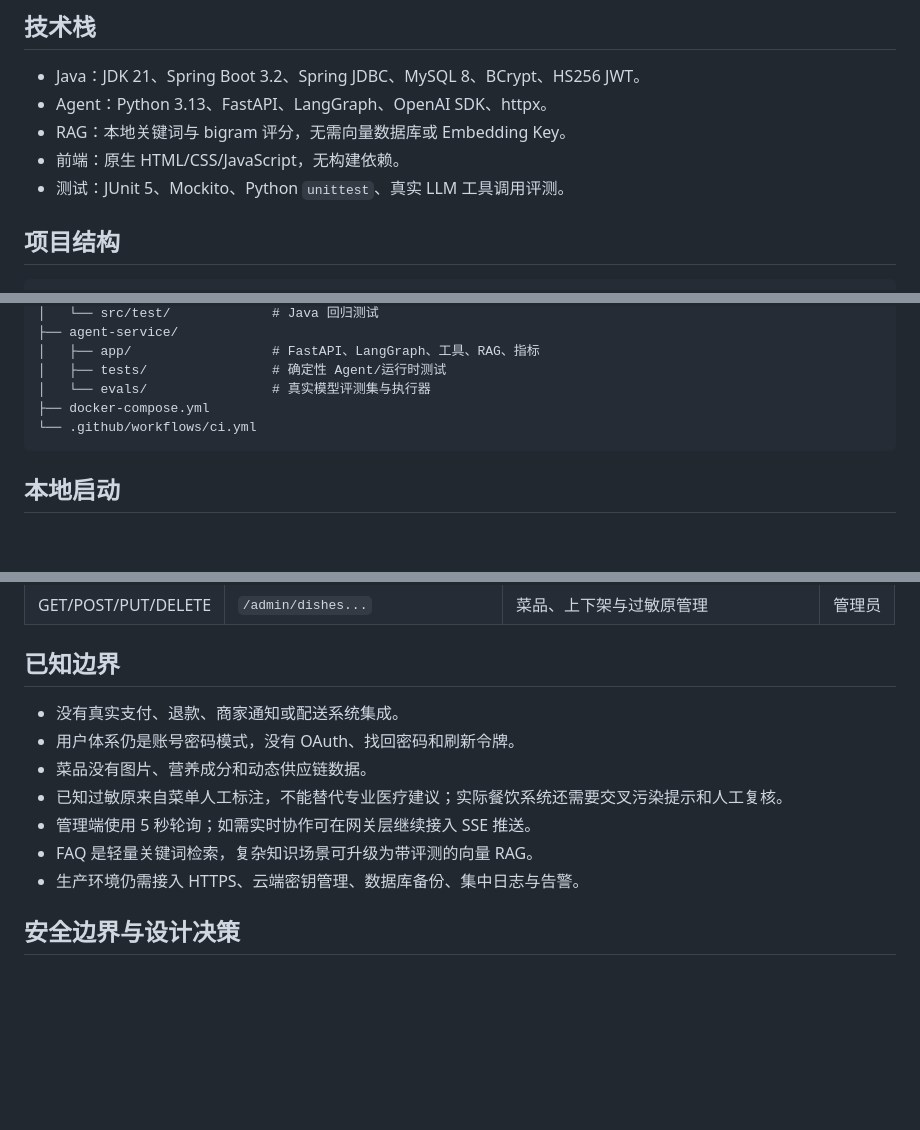
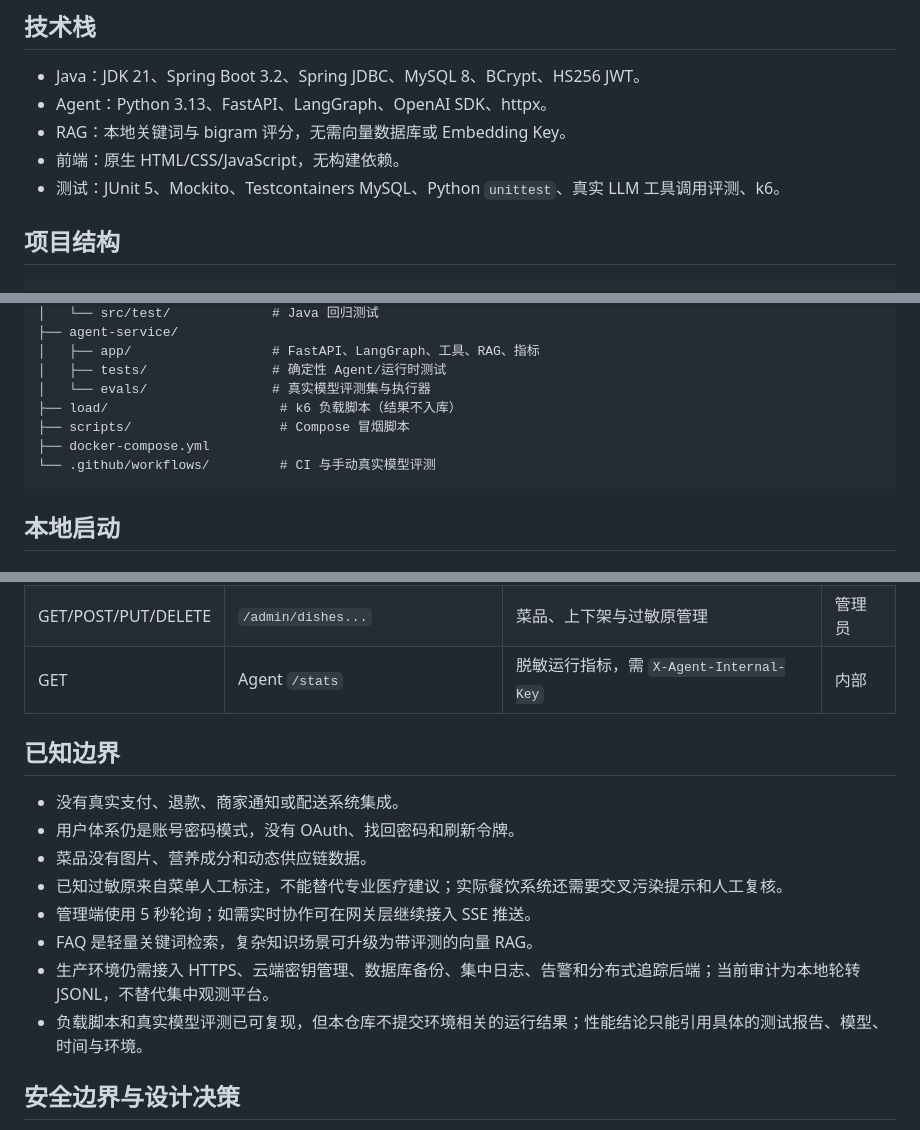
Before and after one commit to W205614/AI-Order-Assistant, a Markdown page: README.md, 3 parts joined by grey strips. GitHub-like rendering; blank space fills up the shorter version.

Commit message:
docs: document agent evaluation and reliability verification

````diff
--- a/README.md
+++ b/README.md
@@ -49,7 +49,7 @@ FastAPI + LangGraph Agent :8800
 - Agent：Python 3.13、FastAPI、LangGraph、OpenAI SDK、httpx。
 - RAG：本地关键词与 bigram 评分，无需向量数据库或 Embedding Key。
 - 前端：原生 HTML/CSS/JavaScript，无构建依赖。
-- 测试：JUnit 5、Mockito、Python `unittest`、真实 LLM 工具调用评测。
+- 测试：JUnit 5、Mockito、Testcontainers MySQL、Python `unittest`、真实 LLM 工具调用评测、k6。
 
 ## 项目结构
 
@@ -70,8 +70,10 @@ AI-Order-Assistant/
 │   ├── app/                  # FastAPI、LangGraph、工具、RAG、指标
 │   ├── tests/                # 确定性 Agent/运行时测试
 │   └── evals/                # 真实模型评测集与执行器
+├── load/                      # k6 负载脚本（结果不入库）
+├── scripts/                   # Compose 冒烟脚本
 ├── docker-compose.yml
-└── .github/workflows/ci.yml
+└── .github/workflows/         # CI 与手动真实模型评测
 ```
 
 ## 本地启动
@@ -235,6 +262,7 @@ GitHub Actions 会在 push 和 pull request 时运行 Java 测试、Python 编
 | GET | `/admin/orders` | 订单管理 | 管理员 |
 | POST | `/admin/orders/{id}/status` | 严格状态流转 | 管理员 |
 | GET/POST/PUT/DELETE | `/admin/dishes...` | 菜品、上下架与过敏原管理 | 管理员 |
+| GET | Agent `/stats` | 脱敏运行指标，需 `X-Agent-Internal-Key` | 内部 |
 
 ## 已知边界
 
@@ -244,7 +272,8 @@ GitHub Actions 会在 push 和 pull request 时运行 Java 测试、Python 编
 - 已知过敏原来自菜单人工标注，不能替代专业医疗建议；实际餐饮系统还需要交叉污染提示和人工复核。
 - 管理端使用 5 秒轮询；如需实时协作可在网关层继续接入 SSE 推送。
 - FAQ 是轻量关键词检索，复杂知识场景可升级为带评测的向量 RAG。
-- 生产环境仍需接入 HTTPS、云端密钥管理、数据库备份、集中日志与告警。
+- 生产环境仍需接入 HTTPS、云端密钥管理、数据库备份、集中日志、告警和分布式追踪后端；当前审计为本地轮转 JSONL，不替代集中观测平台。
+- 负载脚本和真实模型评测已可复现，但本仓库不提交环境相关的运行结果；性能结论只能引用具体的测试报告、模型、时间与环境。
 
 ## 安全边界与设计决策
 
````
Also changed, not shown: other parts of README.md (+30 -5 lines).
